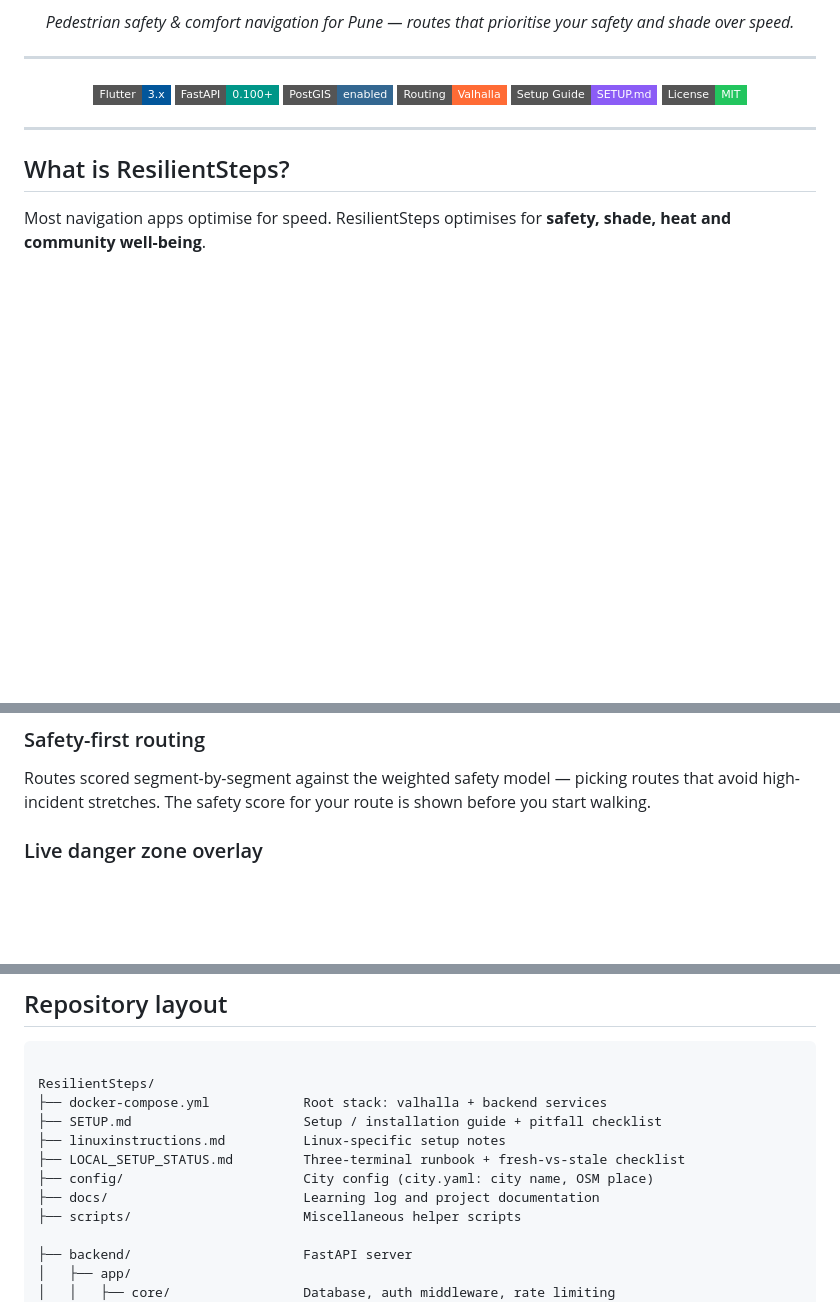
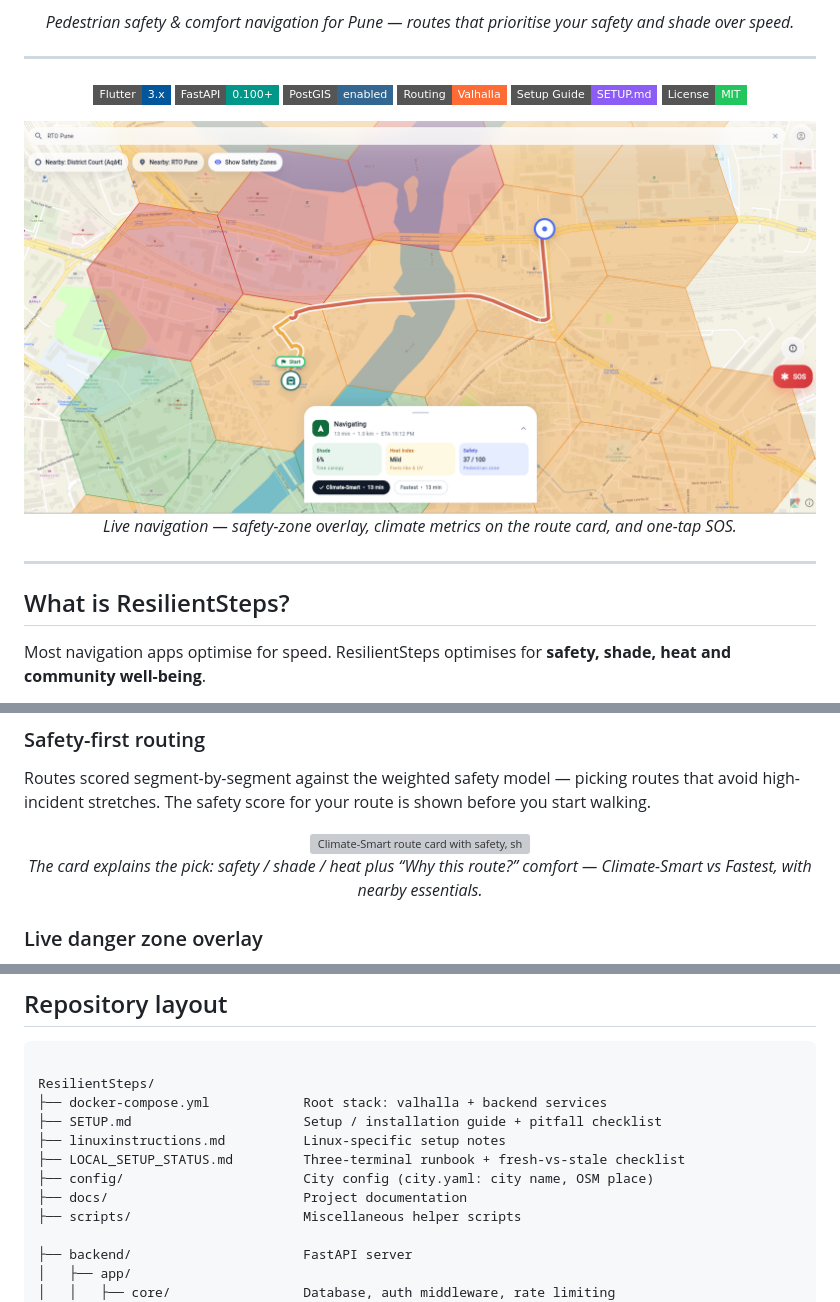
Before and after one commit to Himani78116/ResilientSteps, a Markdown page: README.md, 3 parts joined by grey strips. Drawn GitHub-style; badges without logos; blank space fills up the shorter version; grey boxes are pictures that could not be loaded.

```diff
--- a/README.md
+++ b/README.md
@@ -20,6 +20,14 @@
 [![License](https://img.shields.io/badge/License-MIT-22C55E?style=flat-square)](LICENSE)
 
 </div>
+
+<p align="center">
+  <img src="docs/images/navigation-laptop.png" alt="Live navigation in ResilientSteps"
+       width="880"/>
+  <br/>
+  <em>Live navigation — safety-zone overlay, climate metrics on the route card,
+  and one-tap SOS.</em>
+</p>
 
 ---
 
@@ -117,6 +125,15 @@ Routes minimise total risk across all segments, not just distance.
 ### Safety-first routing
 Routes scored segment-by-segment against the weighted safety model — picking routes that avoid high-incident stretches. The safety score for your route is shown before you start walking.
 
+<p align="center">
+  <img src="docs/images/source-destination-safety-heat-shade-laptop.png"
+       alt="Climate-Smart route card with safety, shade and heat"
+       width="780"/>
+  <br/>
+  <em>The card explains the pick: safety / shade / heat plus
+  <q>Why this route?</q> comfort — Climate-Smart vs Fastest, with nearby essentials.</em>
+</p>
+
 ### Live danger zone overlay
 H3 hexagon polygons colour-coded green / amber / red based on aggregated street safety scores. Toggleable. Cached offline.
 
@@ -204,7 +258,7 @@ ResilientSteps/
 ├── linuxinstructions.md          Linux-specific setup notes
 ├── LOCAL_SETUP_STATUS.md         Three-terminal runbook + fresh-vs-stale checklist
 ├── config/                       City config (city.yaml: city name, OSM place)
-├── docs/                         Learning log and project documentation
+├── docs/                         Project documentation
 ├── scripts/                      Miscellaneous helper scripts
 
 ├── backend/                      FastAPI server
```
Also changed, not shown: other parts of README.md (+37 -0 lines).
